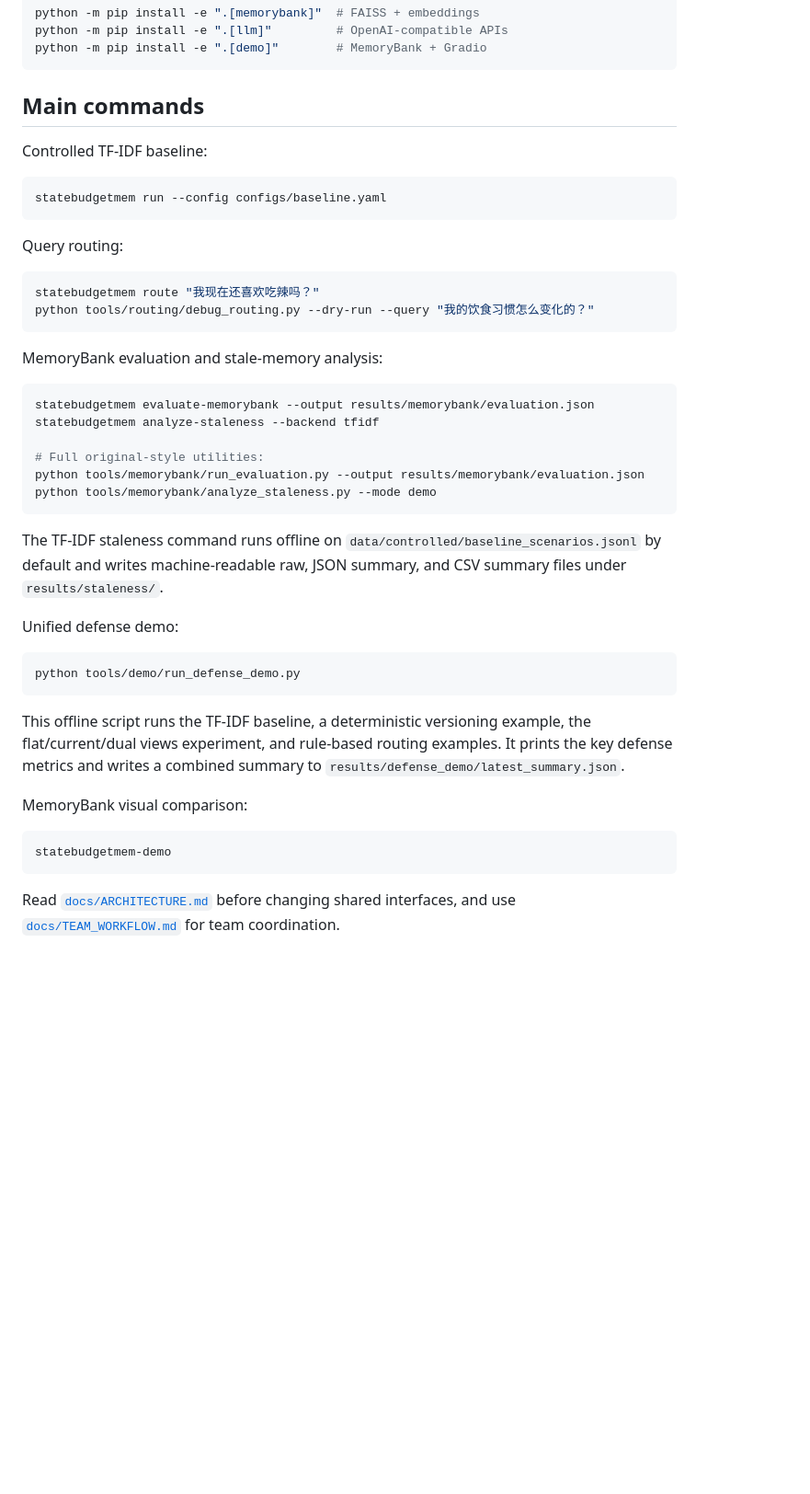
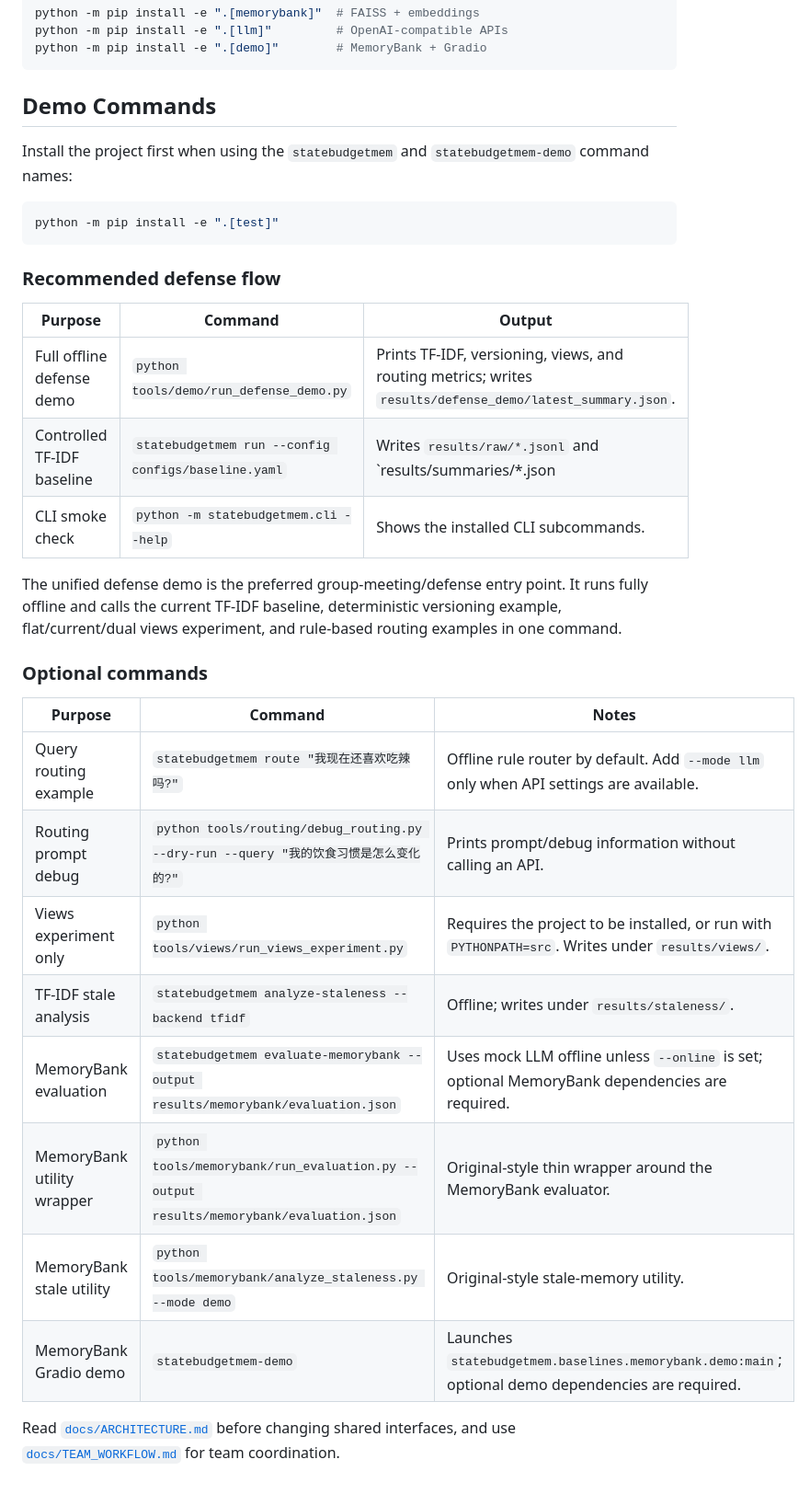
Before and after one commit to TTJJYYYY/StateBudgetMem, a Markdown page: README.md, the part around the change. Shown at 92% size. GitHub-like rendering; blank space fills up the shorter version.

Commit message:
Normalize the README.md.

````diff
--- a/README.md
+++ b/README.md
@@ -130,52 +130,40 @@ python -m pip install -e ".[llm]"         # OpenAI-compatible APIs
 python -m pip install -e ".[demo]"        # MemoryBank + Gradio
 ```
 
-## Main commands
+## Demo Commands
 
-Controlled TF-IDF baseline:
+Install the project first when using the `statebudgetmem` and
+`statebudgetmem-demo` command names:
 
 ```bash
-statebudgetmem run --config configs/baseline.yaml
+python -m pip install -e ".[test]"
 ```
 
-Query routing:
+### Recommended defense flow
 
-```bash
-statebudgetmem route "我现在还喜欢吃辣吗？"
-python tools/routing/debug_routing.py --dry-run --query "我的饮食习惯怎么变化的？"
-```
+| Purpose | Command | Output |
+|---|---|---|
+| Full offline defense demo | `python tools/demo/run_defense_demo.py` | Prints TF-IDF, versioning, views, and routing metrics; writes `results/defense_demo/latest_summary.json`. |
+| Controlled TF-IDF baseline | `statebudgetmem run --config configs/baseline.yaml` | Writes `results/raw/*.jsonl` and `results/summaries/*.json|csv`. |
+| CLI smoke check | `python -m statebudgetmem.cli --help` | Shows the installed CLI subcommands. |
 
-MemoryBank evaluation and stale-memory analysis:
+The unified defense demo is the preferred group-meeting/defense entry point. It
+runs fully offline and calls the current TF-IDF baseline, deterministic
+versioning example, flat/current/dual views experiment, and rule-based routing
+examples in one command.
 
-```bash
-statebudgetmem evaluate-memorybank --output results/memorybank/evaluation.json
-statebudgetmem analyze-staleness --backend tfidf
+### Optional commands
 
-# Full original-style utilities:
-python tools/memorybank/run_evaluation.py --output results/memorybank/evaluation.json
-python tools/memorybank/analyze_staleness.py --mode demo
-```
-
-The TF-IDF staleness command runs offline on
-`data/controlled/baseline_scenarios.jsonl` by default and writes machine-readable
-raw, JSON summary, and CSV summary files under `results/staleness/`.
-
-Unified defense demo:
-
-```bash
-python tools/demo/run_defense_demo.py
-```
-
-This offline script runs the TF-IDF baseline, a deterministic versioning
-example, the flat/current/dual views experiment, and rule-based routing
-examples. It prints the key defense metrics and writes a combined summary to
-`results/defense_demo/latest_summary.json`.
-
-MemoryBank visual comparison:
-
-```bash
-statebudgetmem-demo
-```
+| Purpose | Command | Notes |
+|---|---|---|
+| Query routing example | `statebudgetmem route "我现在还喜欢吃辣吗?"` | Offline rule router by default. Add `--mode llm` only when API settings are available. |
+| Routing prompt debug | `python tools/routing/debug_routing.py --dry-run --query "我的饮食习惯是怎么变化的?"` | Prints prompt/debug information without calling an API. |
+| Views experiment only | `python tools/views/run_views_experiment.py` | Requires the project to be installed, or run with `PYTHONPATH=src`. Writes under `results/views/`. |
+| TF-IDF stale analysis | `statebudgetmem analyze-staleness --backend tfidf` | Offline; writes under `results/staleness/`. |
+| MemoryBank evaluation | `statebudgetmem evaluate-memorybank --output results/memorybank/evaluation.json` | Uses mock LLM offline unless `--online` is set; optional MemoryBank dependencies are required. |
+| MemoryBank utility wrapper | `python tools/memorybank/run_evaluation.py --output results/memorybank/evaluation.json` | Original-style thin wrapper around the MemoryBank evaluator. |
+| MemoryBank stale utility | `python tools/memorybank/analyze_staleness.py --mode demo` | Original-style stale-memory utility. |
+| MemoryBank Gradio demo | `statebudgetmem-demo` | Launches `statebudgetmem.baselines.memorybank.demo:main`; optional demo dependencies are required. |
 
 Read [`docs/ARCHITECTURE.md`](docs/ARCHITECTURE.md) before changing shared
 interfaces, and use [`docs/TEAM_WORKFLOW.md`](docs/TEAM_WORKFLOW.md) for team
````
Also changed, not shown: results/README.md (added, +69 -0 lines).
